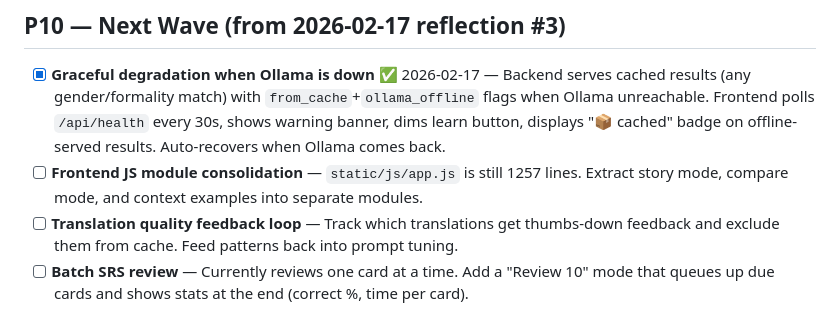
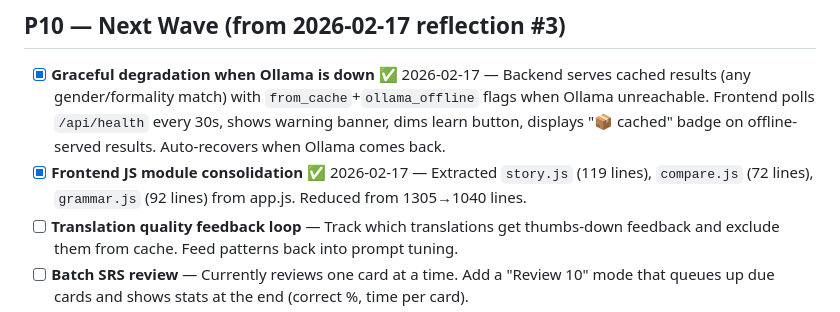
Before and after one commit to bordiecolliepaws-web/sentsei, a Markdown page: TODO.md, the part around the change. Drawn GitHub-style.

Commit message:
Check off frontend JS module consolidation

```diff
--- a/TODO.md
+++ b/TODO.md
@@ -152,7 +152,7 @@ _Items for cron iterations to work through, in priority order._
 
 ## P10 — Next Wave (from 2026-02-17 reflection #3)
 - [x] **Graceful degradation when Ollama is down** ✅ 2026-02-17 — Backend serves cached results (any gender/formality match) with `from_cache`+`ollama_offline` flags when Ollama unreachable. Frontend polls `/api/health` every 30s, shows warning banner, dims learn button, displays "📦 cached" badge on offline-served results. Auto-recovers when Ollama comes back.
-- [ ] **Frontend JS module consolidation** — `static/js/app.js` is still 1257 lines. Extract story mode, compare mode, and context examples into separate modules.
+- [x] **Frontend JS module consolidation** ✅ 2026-02-17 — Extracted `story.js` (119 lines), `compare.js` (72 lines), `grammar.js` (92 lines) from app.js. Reduced from 1305→1040 lines.
 - [ ] **Translation quality feedback loop** — Track which translations get thumbs-down feedback and exclude them from cache. Feed patterns back into prompt tuning.
 - [ ] **Batch SRS review** — Currently reviews one card at a time. Add a "Review 10" mode that queues up due cards and shows stats at the end (correct %, time per card).
 - [ ] **Server-side SRS for multi-user** — SRS is currently frontend-only localStorage. For multi-user to be meaningful, migrate SRS deck to SQLite user_data with sync. Then add backend test coverage (currently deferred in P6).
```
